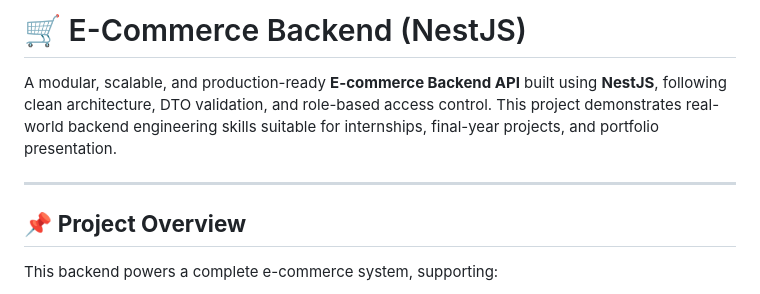
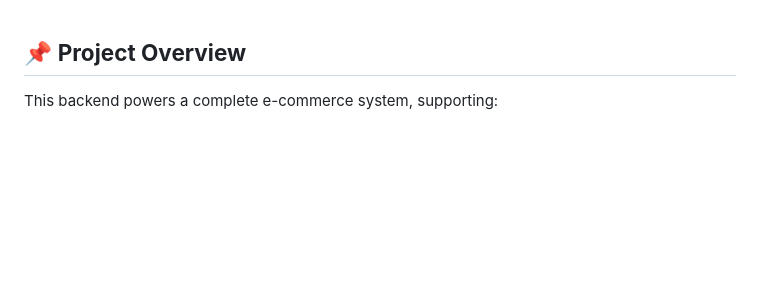
Before and after one commit to mashudhahmed/ecommerce-fullstack, a Markdown page: backend/README.md, the part around the change. Rendered like a GitHub page; blank space fills up the shorter version.

Commit message:
Update README to remove introductory content
Removed introductory section about the E-Commerce Backend.

```diff
--- a/backend/README.md
+++ b/backend/README.md
@@ -1,9 +1,3 @@
-# 🛒 E-Commerce Backend (NestJS)
-
-A modular, scalable, and production-ready **E-commerce Backend API** built using **NestJS**, following clean architecture, DTO validation, and role-based access control. This project demonstrates real-world backend engineering skills suitable for internships, final-year projects, and portfolio presentation.
-
----
-
 ## 📌 **Project Overview**
 
 This backend powers a complete e-commerce system, supporting:
```
